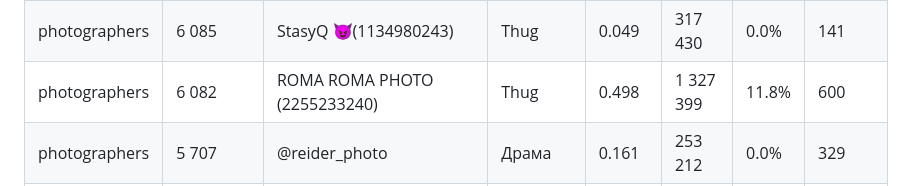
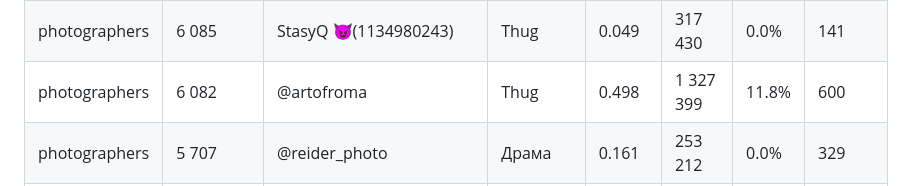
Before and after one commit to Exey/xyd, a Markdown page: folders_old.md, the part around the change. Rendered like a GitHub page.

```diff
--- a/folders_old.md
+++ b/folders_old.md
@@ -28,7 +28,7 @@
 | photographers | 6 333 | @my_fuckin_sky | Гламур | 0.091 | 291 401 | 0.0% | 155 |
 | photographers | 6 261 | @denbut_photoart | Гламур | 0.183 | 497 527 | 0.0% | 321 |
 | photographers | 6 085 | StasyQ 😈(1134980243) | Thug | 0.049 | 317 430 | 0.0% | 141 |
-| photographers | 6 082 | ROMA ROMA  PHOTO  (2255233240) | Thug | 0.498 | 1 327 399 | 11.8% | 600 |
+| photographers | 6 082 | @artofroma | Thug | 0.498 | 1 327 399 | 11.8% | 600 |
 | photographers | 5 707 | @reider_photo | Драма | 0.161 | 253 212 | 0.0% | 329 |
 | photographers | 5 707 | @baevm | Фэшн | 0.246 | 407 528 | 0.0% | 486 |
 | photographers | 4 081 | Те самые фото что (1391449855) | Кинк | 0.203 | 809 219 | 0.0% | 292 |
```
Also changed, not shown: folders.md (+169 -169 lines).
